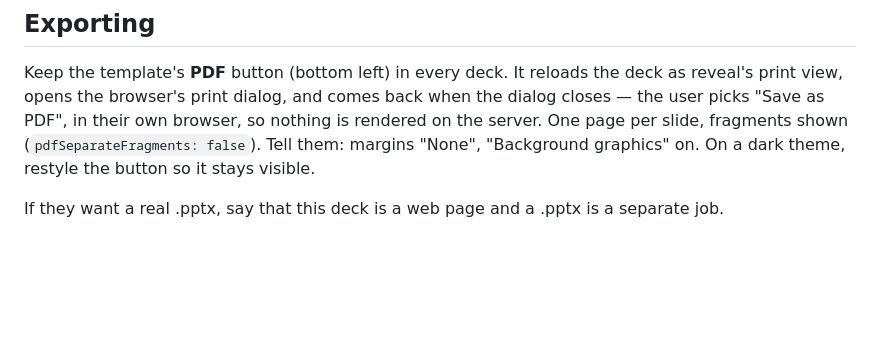
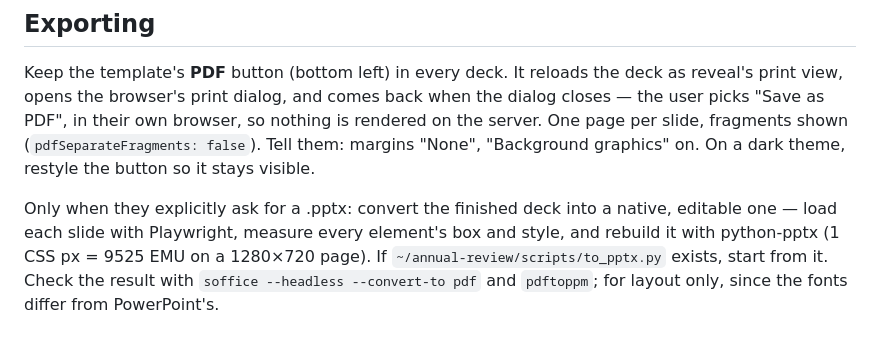
Before and after one commit to EthanLLL/loom, a Markdown page: skills/slides/SKILL.md, the part around the change. Drawn GitHub-style; blank space fills up the shorter version.

Commit message:
slides skill: how to make a native .pptx when the user asks for one
Co-Authored-By: Claude Opus 5.5 (1M context) <noreply@anthropic.com>

```diff
--- a/skills/slides/SKILL.md
+++ b/skills/slides/SKILL.md
@@ -135,5 +135,9 @@ nothing is rendered on the server. One page per slide, fragments shown
 (`pdfSeparateFragments: false`). Tell them: margins "None", "Background
 graphics" on. On a dark theme, restyle the button so it stays visible.
 
-If they want a real .pptx, say that this deck is a web page and a .pptx is a
-separate job.
+Only when they explicitly ask for a .pptx: convert the finished deck into a
+native, editable one — load each slide with Playwright, measure every element's
+box and style, and rebuild it with python-pptx (1 CSS px = 9525 EMU on a
+1280×720 page). If `~/annual-review/scripts/to_pptx.py` exists, start from it.
+Check the result with `soffice --headless --convert-to pdf` and `pdftoppm`; for
+layout only, since the fonts differ from PowerPoint's.
```
